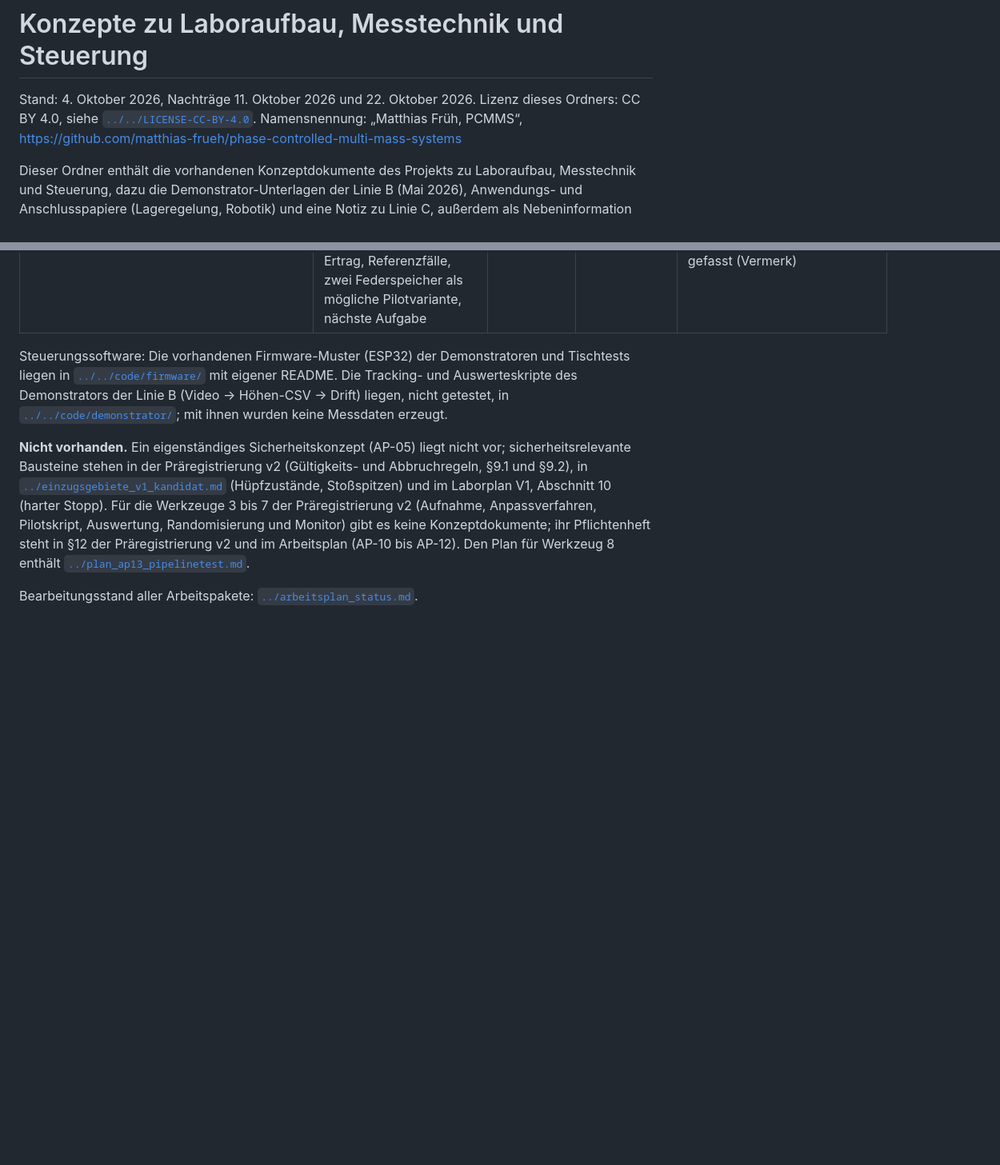
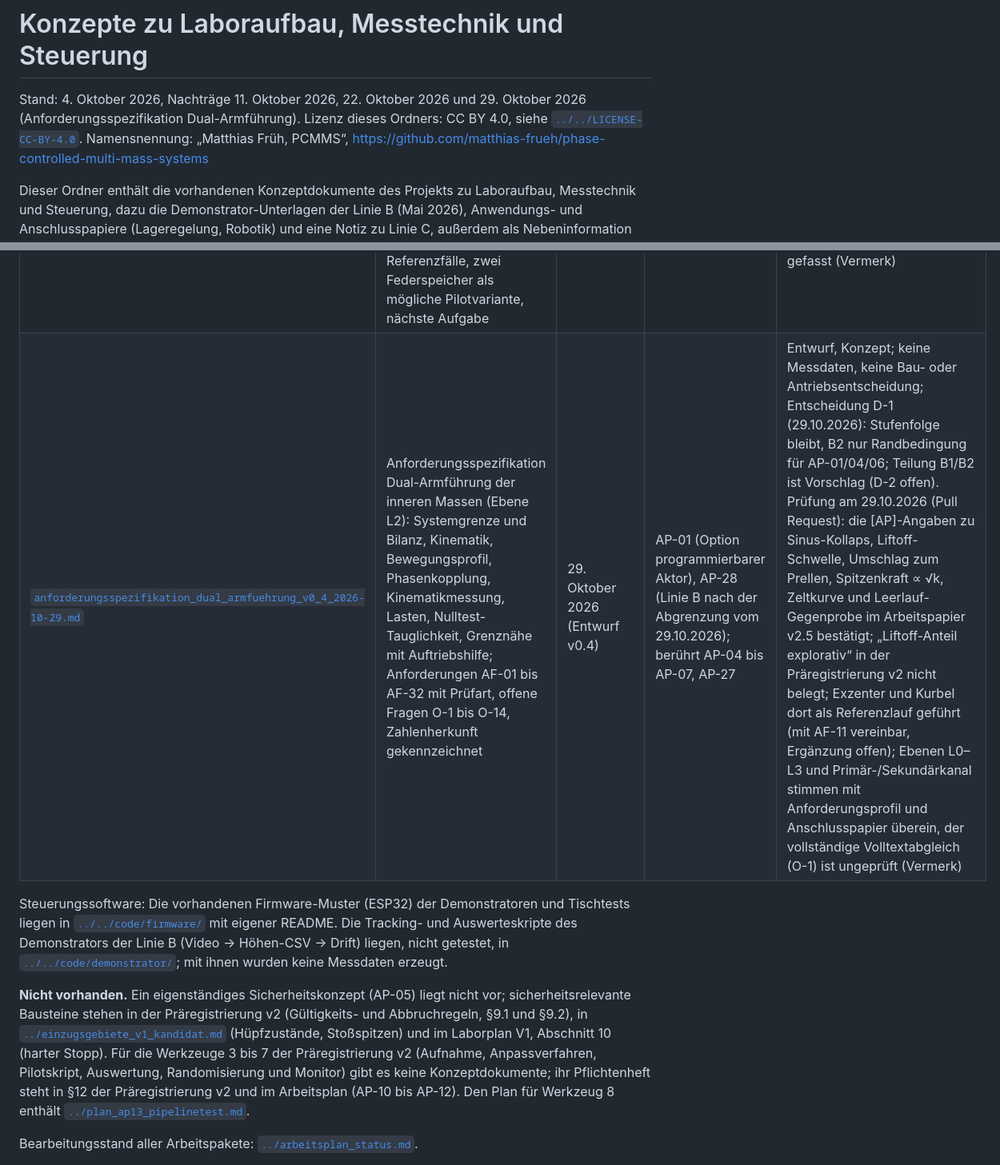
Before and after one commit to matthias-frueh/phase-controlled-multi-mass-systems, a Markdown page: docs/konzepte/README.md, 2 parts joined by grey strips. Shown at 80% size. GitHub-like rendering; blank space fills up the shorter version.

```diff
--- a/docs/konzepte/README.md
+++ b/docs/konzepte/README.md
@@ -1,6 +1,6 @@
 # Konzepte zu Laboraufbau, Messtechnik und Steuerung
 
-Stand: 4. Oktober 2026, Nachträge 11. Oktober 2026 und 22. Oktober 2026. Lizenz dieses Ordners: CC BY 4.0, siehe [`../../LICENSE-CC-BY-4.0`](../../LICENSE-CC-BY-4.0). Namensnennung: „Matthias Früh, PCMMS“, https://github.com/matthias-frueh/phase-controlled-multi-mass-systems
+Stand: 4. Oktober 2026, Nachträge 11. Oktober 2026, 22. Oktober 2026 und 29. Oktober 2026 (Anforderungsspezifikation Dual-Armführung). Lizenz dieses Ordners: CC BY 4.0, siehe [`../../LICENSE-CC-BY-4.0`](../../LICENSE-CC-BY-4.0). Namensnennung: „Matthias Früh, PCMMS“, https://github.com/matthias-frueh/phase-controlled-multi-mass-systems
 
 Dieser Ordner enthält die vorhandenen Konzeptdokumente des Projekts zu Laboraufbau, Messtechnik und Steuerung,
 dazu die Demonstrator-Unterlagen der Linie B (Mai 2026), Anwendungs- und Anschlusspapiere (Lageregelung, Robotik)
@@ -33,6 +33,7 @@ neu ausgearbeitet; sein Vermerk nennt Grundlage und Status.
 | [`anwendungsstrang_lageregelung_2026-06.md`](anwendungsstrang_lageregelung_2026-06.md) | Anwendungsstrang Lageregelung (Reaktionsrad-Prinzip): Quaternion-Regelung mit Sättigung, Grenze der Drehimpulsumverteilung, Einordnung neben Fluid-Schub und Interface-Statistik, Andockpunkte | 14. Juni 2026 | AP-27 | Anwendungsdokument; keine Lageregelung mit PCMMS-Modulen ausgeführt; Simulationsskript nicht im Repository; Aussage zum Fluid-Schub durch die Linie-B-Kontrollrechnungen eingeschränkt (Vermerk) |
 | [`anschlusspapier_robotik_2026.md`](anschlusspapier_robotik_2026.md) | Anschlusspapier Robotik: Kausalrichtung, Ebenen L0–L3, Beiträge eines robotischen Labors, Vorbehalt zum Momentenkanal, Untersuchungsfragen, Reihenfolge der Stufen | 2026 | AP-27 | Anschlussdokument ohne ausgeführte Regelung oder robotische Validierung; Bausteine 13 und 14 nicht im Repository, Abtastrate des Kraftkanals und Bezug auf Kernhypothese v3 überholt (Vermerk) |
 | [`linie_c_energiebilanz_modellvergleich_2026-09-05.md`](linie_c_energiebilanz_modellvergleich_2026-09-05.md) | Ergänzende Notiz zur energetischen Erweiterung (Linie C): Energiebilanz ohne Doppelzählung, phasenabhängige Energie bei linearer Dynamik, Verteilung und Ertrag, Referenzfälle, zwei Federspeicher als mögliche Pilotvariante, nächste Aufgabe | 5. September 2026 | AP-29 | AP-29 geparkt; methodische Notiz ohne Simulation, Empfängerwahl oder Messung; Linie C im Formelverzeichnis v2.8 neu gefasst (Vermerk) |
+| [`anforderungsspezifikation_dual_armfuehrung_v0_4_2026-10-29.md`](anforderungsspezifikation_dual_armfuehrung_v0_4_2026-10-29.md) | Anforderungsspezifikation Dual-Armführung der inneren Massen (Ebene L2): Systemgrenze und Bilanz, Kinematik, Bewegungsprofil, Phasenkopplung, Kinematikmessung, Lasten, Nulltest-Tauglichkeit, Grenznähe mit Auftriebshilfe; Anforderungen AF-01 bis AF-32 mit Prüfart, offene Fragen O-1 bis O-14, Zahlenherkunft gekennzeichnet | 29. Oktober 2026 (Entwurf v0.4) | AP-01 (Option programmierbarer Aktor), AP-28 (Linie B nach der Abgrenzung vom 29.10.2026); berührt AP-04 bis AP-07, AP-27 | Entwurf, Konzept; keine Messdaten, keine Bau- oder Antriebsentscheidung; Entscheidung D-1 (29.10.2026): Stufenfolge bleibt, B2 nur Randbedingung für AP-01/04/06; Teilung B1/B2 ist Vorschlag (D-2 offen). Prüfung am 29.10.2026 (Pull Request): die [AP]-Angaben zu Sinus-Kollaps, Liftoff-Schwelle, Umschlag zum Prellen, Spitzenkraft ∝ √k, Zeltkurve und Leerlauf-Gegenprobe im Arbeitspapier v2.5 bestätigt; „Liftoff-Anteil explorativ“ in der Präregistrierung v2 nicht belegt; Exzenter und Kurbel dort als Referenzlauf geführt (mit AF-11 vereinbar, Ergänzung offen); Ebenen L0–L3 und Primär-/Sekundärkanal stimmen mit Anforderungsprofil und Anschlusspapier überein, der vollständige Volltextabgleich (O-1) ist ungeprüft (Vermerk) |
 
 Steuerungssoftware: Die vorhandenen Firmware-Muster (ESP32) der Demonstratoren und Tischtests liegen in
 [`../../code/firmware/`](../../code/firmware/) mit eigener README. Die Tracking- und Auswerteskripte des
```
Also changed, not shown: docs/konzepte/anforderungsspezifikation_dual_armfuehrung_v0_4_2026-10-29.md (+24 -0 lines), docs/linie_b/README.md (+4 -2 lines).
